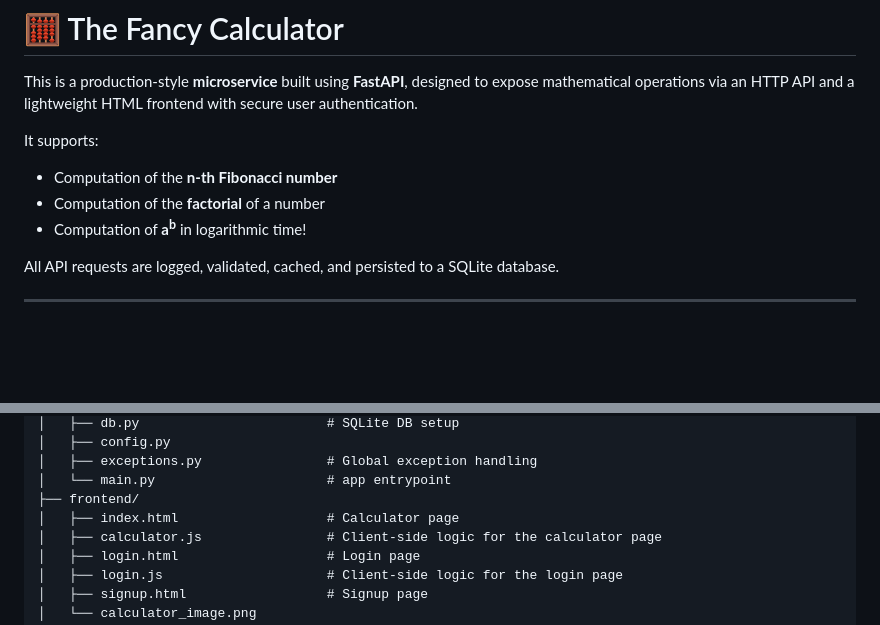
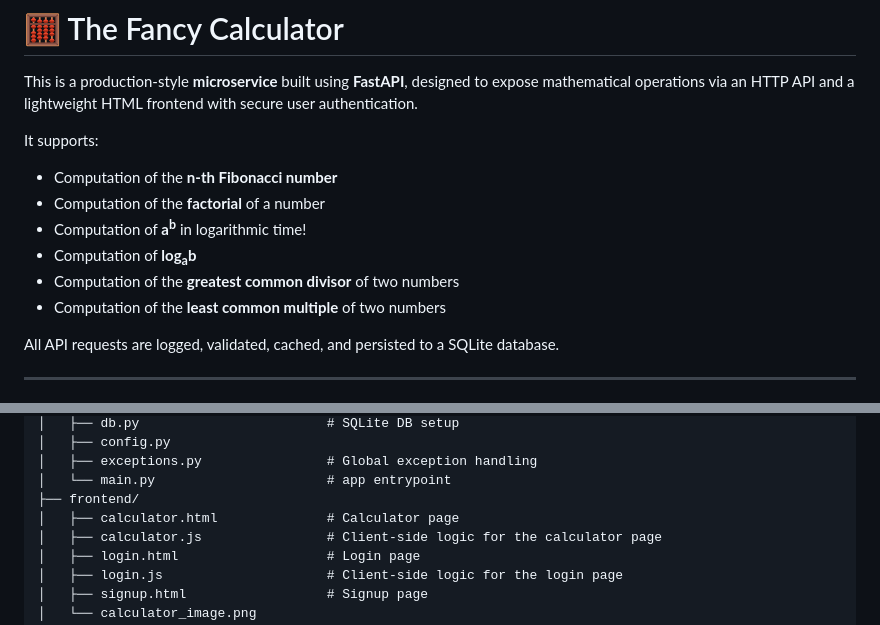
Before and after one commit to AdelinaPatlatii/TheFancyCalculator, a Markdown page: README.md, 2 parts joined by grey strips. Drawn GitHub-style; blank space fills up the shorter version.

```diff
--- a/README.md
+++ b/README.md
@@ -6,6 +6,9 @@ It supports:
 - Computation of the **n-th Fibonacci number**
 - Computation of the **factorial** of a number
 - Computation of **a<sup>b</sup>** in logarithmic time!
+- Computation of **log<sub>a</sub>b**
+- Computation of the **greatest common divisor** of two numbers
+- Computation of the **least common multiple** of two numbers
 
 All API requests are logged, validated, cached, and persisted to a SQLite database.
 
@@ -47,7 +50,7 @@ All API requests are logged, validated, cached, and persisted to a SQLite databa
 │   ├── exceptions.py                # Global exception handling
 │   └── main.py                      # app entrypoint
 ├── frontend/
-│   ├── index.html                   # Calculator page
+│   ├── calculator.html              # Calculator page
 │   ├── calculator.js                # Client-side logic for the calculator page
 │   ├── login.html                   # Login page
 │   ├── login.js                     # Client-side logic for the login page
```
